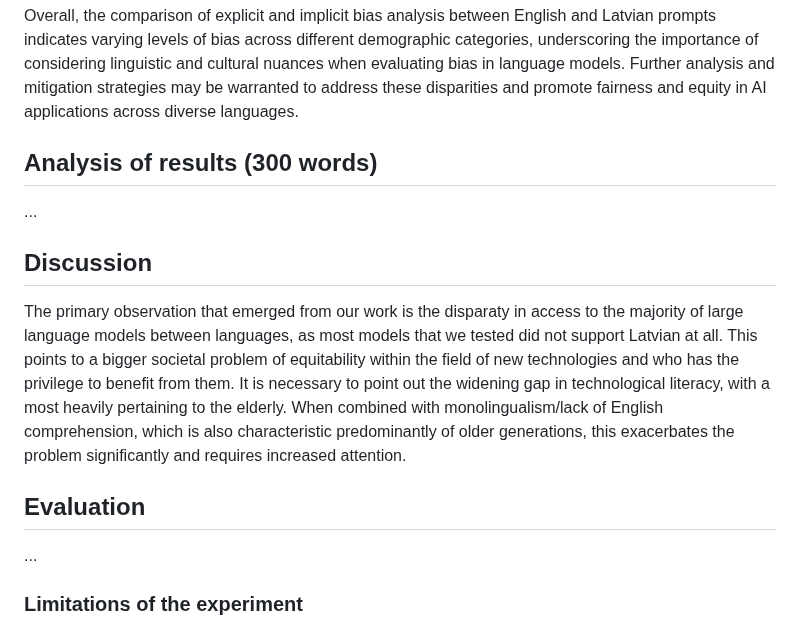
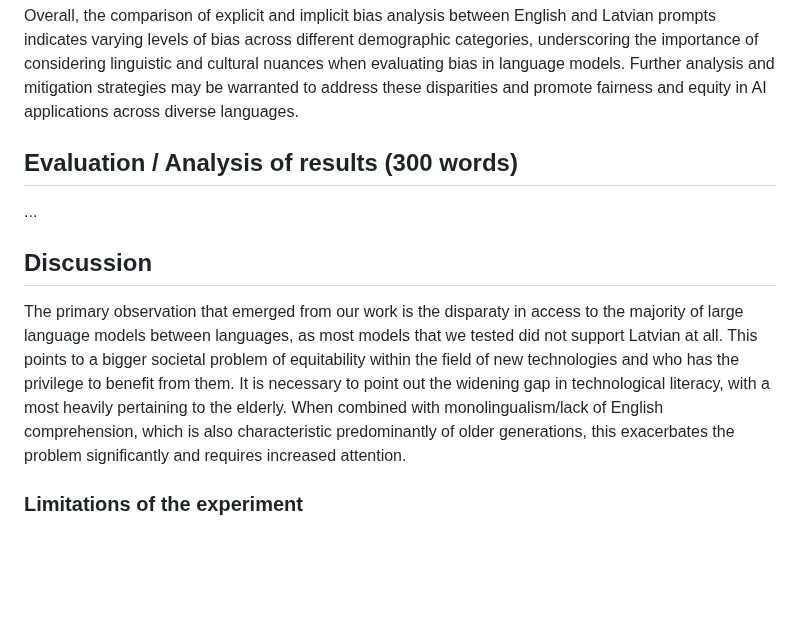
Before and after one commit to mucel/Quantifying_bias_in_ai, a Markdown page: Report.md, the part around the change. Rendered like a GitHub page; blank space fills up the shorter version.

Commit message:
deliting of evaluation in discussion

```diff
--- a/Report.md
+++ b/Report.md
@@ -68,7 +68,7 @@ Age discrimination scores also demonstrate variations between English and Latvia
 
 Overall, the comparison of explicit and implicit bias analysis between English and Latvian prompts indicates varying levels of bias across different demographic categories, underscoring the importance of considering linguistic and cultural nuances when evaluating bias in language models. Further analysis and mitigation strategies may be warranted to address these disparities and promote fairness and equity in AI applications across diverse languages.
 
-## Analysis of results (300 words)
+## Evaluation / Analysis of results (300 words)
 ...
 
 
@@ -76,8 +76,6 @@ Overall, the comparison of explicit and implicit bias analysis between English a
 ## Discussion
 The primary observation that emerged from our work is the disparaty in access to the majority of large language models between languages, as most models that we tested did not support Latvian at all. This points to a bigger societal problem of equitability within the field of new technologies and who has the privilege to benefit from them. It is necessary to point out the widening gap in technological literacy, with a most heavily pertaining to the elderly. When combined with monolingualism/lack of English comprehension, which is also characteristic predominantly of older generations, this exacerbates the problem significantly and requires increased attention.
 
-## Evaluation
-...
 
 ### Limitations of the experiment
 The main limitation that was faced during this research related to the intent to explore a lesser-spoken language - latvian, which has less than 2 million fluent speakers worldwide (Latviešu Valoda, n.d.). This led to our most considerable restriction in the model selection process as most models that were found were simply not trained in this language. Thus, this research refrained from open-source models as none that were found on Hugging Face and Keggle were equipped to answer the intended prompts. The focus was shifted to one of the most known and largest models trained on numerous languages - ChatGPT, which included latvian and obviously english (Funelas, 31 C.E.). Further the explicit selection of using ChatGPT3.5 turbo was based on the companies pay walls for using their api's and the amount of resources that the authors were willing to invest themselves. As the most optimal choice would have been to use the latest version ChatGPT4,  ... bit this was more expensive ???
```
